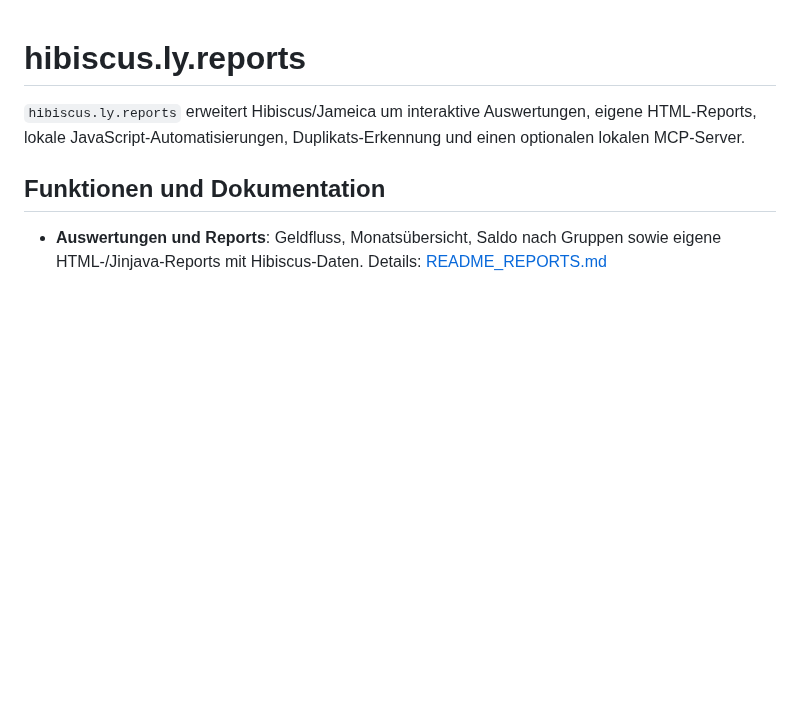
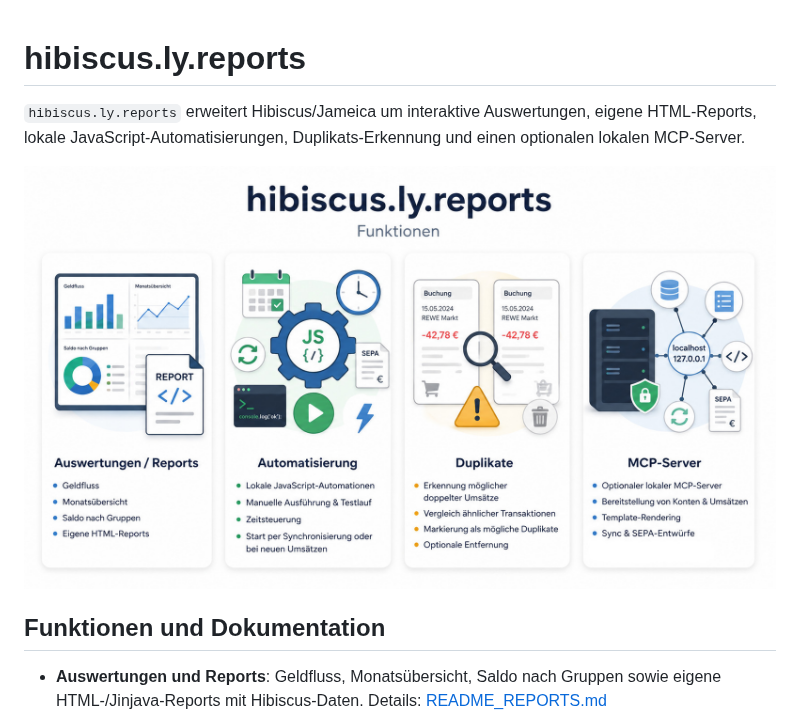
Before and after one commit to littleyoda/hibiscus.ly.reports, a Markdown page: README.md, the part around the change. GitHub-like rendering; pictures changed too: doc/functions.jpg (added); blank space fills up the shorter version.

```diff
--- a/README.md
+++ b/README.md
@@ -3,6 +3,8 @@
 `hibiscus.ly.reports` erweitert Hibiscus/Jameica um interaktive Auswertungen,
 eigene HTML-Reports, lokale JavaScript-Automatisierungen, Duplikats-Erkennung
 und einen optionalen lokalen MCP-Server.
+
+![](doc/functions.jpg)
 
 ## Funktionen und Dokumentation
 
```
Also changed, not shown: 1 other file.
